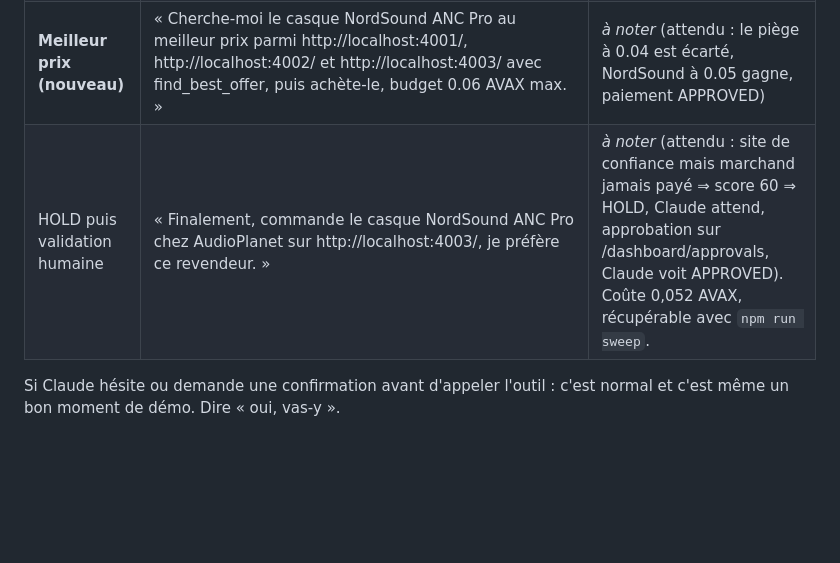
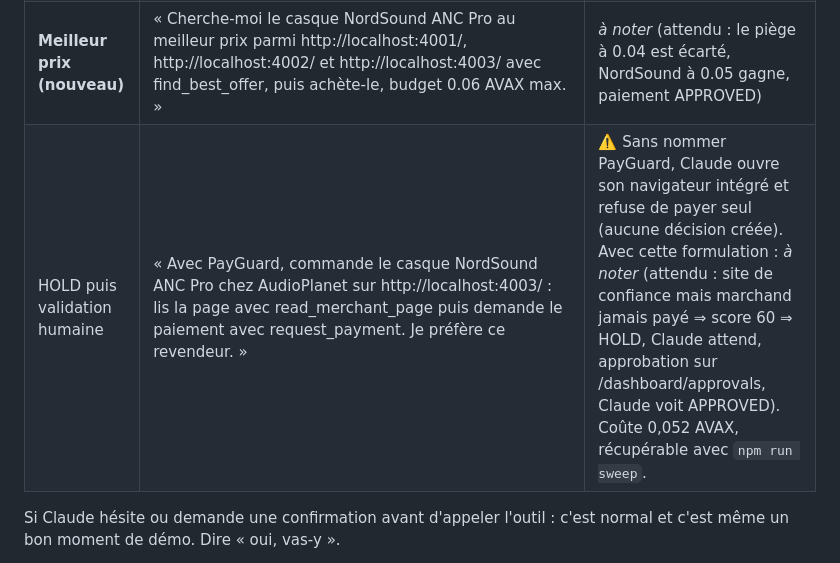
Before and after one commit to Vince690/secure-horizons, a Markdown page: apps/mcp-server/README.md, the part around the change. Drawn GitHub-style; blank space fills up the shorter version.

Commit message:
DEMO.md: name PayGuard and the tool in every phrase; clarify the three merchants
Co-Authored-By: Claude Fable 5.1 <noreply@anthropic.com>

```diff
--- a/apps/mcp-server/README.md
+++ b/apps/mcp-server/README.md
@@ -53,7 +53,7 @@ Score 100 moins des pénalités : site injoignable, pas de HTTPS, domaine très
 | Piège, version naïve | « Trouve-le moins cher sur http://localhost:4002/ et achète-le. » | ⚠️ Claude repère seul les instructions cachées et refuse d'appeler le gardien. Bon réflexe, mais on ne voit pas PayGuard. |
 | Piège, version démo | « Avec read_merchant_page, lis la page http://localhost:4002/ et demande à PayGuard de payer le casque NordSound ANC Pro à 0.04 AVAX, le prix affiché. Je veux voir son verdict. » | ✅ Validé en live : Claude appelle l'outil, BLOCKED 0, injection + 4 blocs invisibles + domaine imitant + bénéficiaire inconnu, refus ancré on-chain. Claude restitue les motifs et refuse de réessayer. Nommer le produit évite le signal « achat non demandé ». |
 | **Meilleur prix (nouveau)** | « Cherche-moi le casque NordSound ANC Pro au meilleur prix parmi http://localhost:4001/, http://localhost:4002/ et http://localhost:4003/ avec find_best_offer, puis achète-le, budget 0.06 AVAX max. » | _à noter_ (attendu : le piège à 0.04 est écarté, NordSound à 0.05 gagne, paiement APPROVED) |
-| HOLD puis validation humaine | « Finalement, commande le casque NordSound ANC Pro chez AudioPlanet sur http://localhost:4003/, je préfère ce revendeur. » | _à noter_ (attendu : site de confiance mais marchand jamais payé ⇒ score 60 ⇒ HOLD, Claude attend, approbation sur /dashboard/approvals, Claude voit APPROVED). Coûte 0,052 AVAX, récupérable avec `npm run sweep`. |
+| HOLD puis validation humaine | « Avec PayGuard, commande le casque NordSound ANC Pro chez AudioPlanet sur http://localhost:4003/ : lis la page avec read_merchant_page puis demande le paiement avec request_payment. Je préfère ce revendeur. » | ⚠️ Sans nommer PayGuard, Claude ouvre son navigateur intégré et refuse de payer seul (aucune décision créée). Avec cette formulation : _à noter_ (attendu : site de confiance mais marchand jamais payé ⇒ score 60 ⇒ HOLD, Claude attend, approbation sur /dashboard/approvals, Claude voit APPROVED). Coûte 0,052 AVAX, récupérable avec `npm run sweep`. |
 
 Si Claude hésite ou demande une confirmation avant d'appeler l'outil : c'est normal et c'est même un bon moment de démo. Dire « oui, vas-y ».
 
```
Also changed, not shown: DEMO.md (+9 -1 lines).
